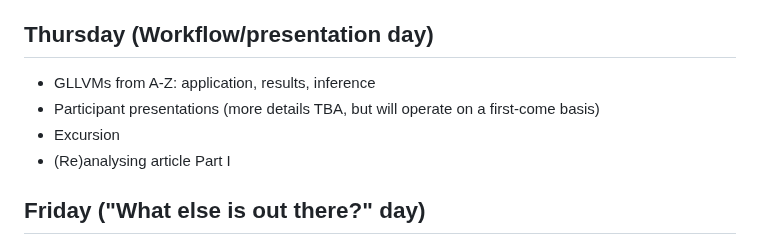
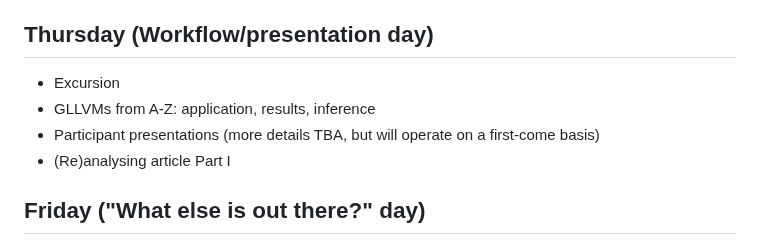
Before and after one commit to wlangera/SSMA, a Markdown page: README.md, the part around one of its changes. GitHub-like rendering.

```diff
--- a/README.md
+++ b/README.md
@@ -27,9 +27,9 @@ The days last from 09:00 to 17:00(ish), and a session after dinner. Each day wil
 * Unimodal/quadratic ordination
 
 ## Thursday (Workflow/presentation day)
+* Excursion
 * GLLVMs from A-Z: application, results, inference
 * Participant presentations (more details TBA, but will operate on a first-come basis)
-* Excursion
 * (Re)analysing article Part I
 
 ## Friday ("What else is out there?" day)
```
Also changed, not shown: other parts of README.md (+4 -4 lines).
